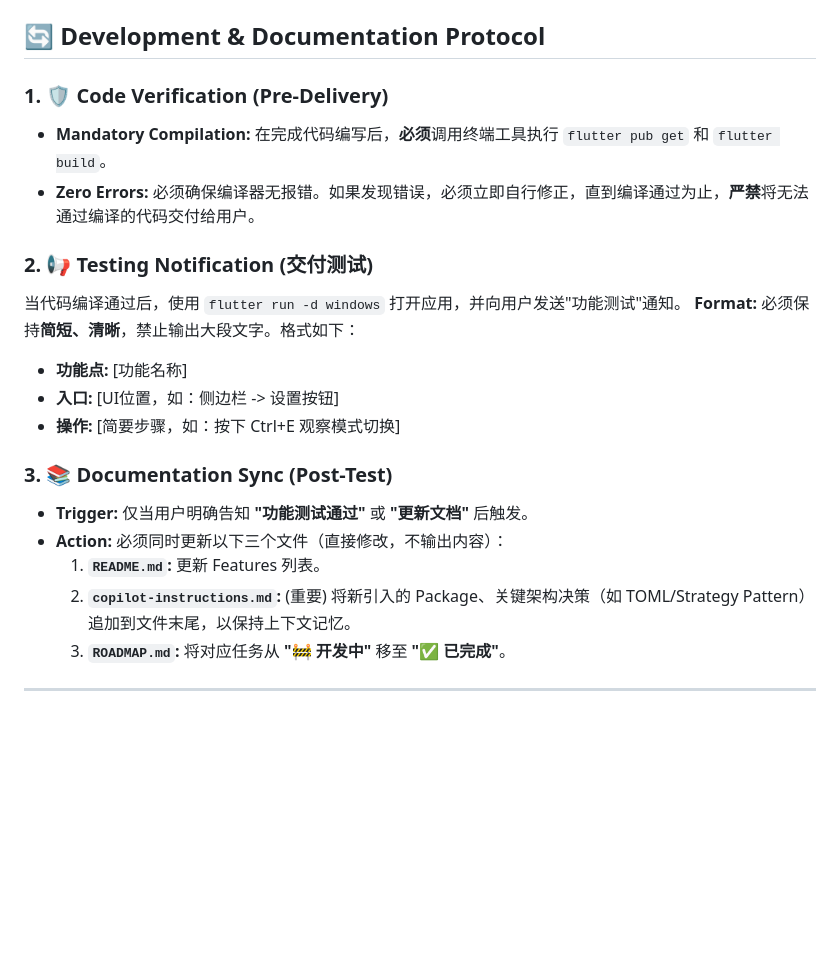
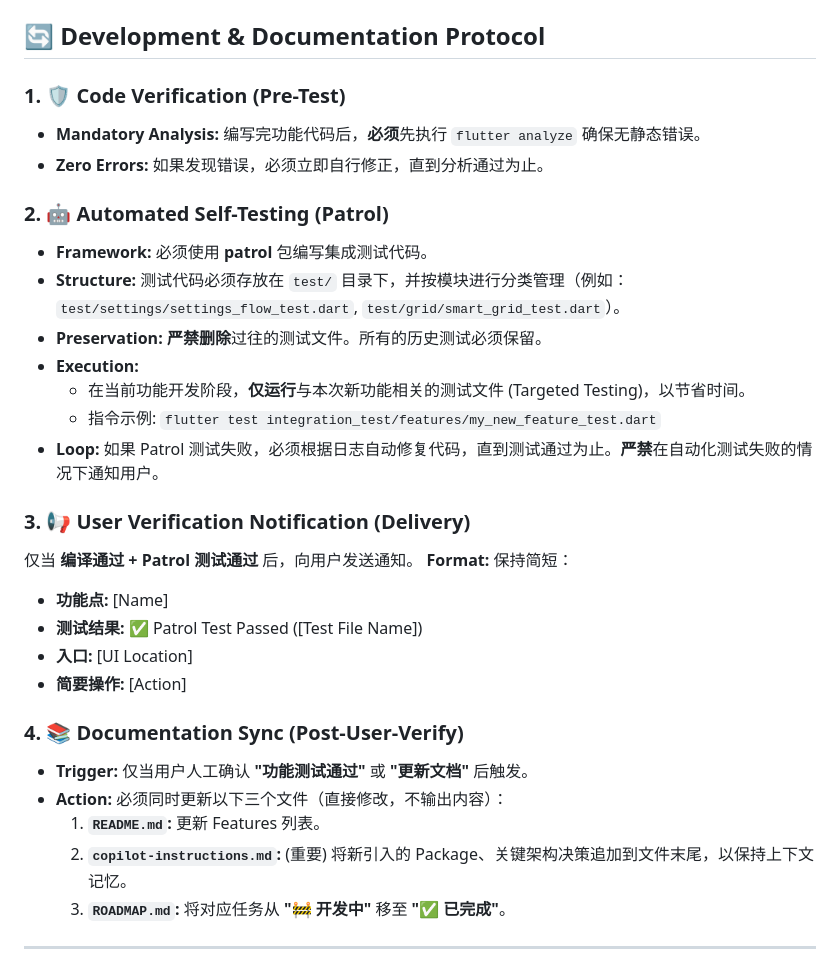
Before and after one commit to silevilence/split_image_app, a Markdown page: .github/copilot-instructions.md, the part around the change. Drawn GitHub-style; blank space fills up the shorter version.

Commit message:
feat: 更新开发与文档协议，增加代码验证和自动化测试要求

```diff
--- a/.github/copilot-instructions.md
+++ b/.github/copilot-instructions.md
@@ -123,22 +123,32 @@ flutter build windows     # Release 构建
 
 ## 🔄 Development & Documentation Protocol
 
-### 1. 🛡️ Code Verification (Pre-Delivery)
-- **Mandatory Compilation:** 在完成代码编写后，**必须**调用终端工具执行 `flutter pub get` 和 `flutter build`。
-- **Zero Errors:** 必须确保编译器无报错。如果发现错误，必须立即自行修正，直到编译通过为止，**严禁**将无法通过编译的代码交付给用户。
+### 1. 🛡️ Code Verification (Pre-Test)
+- **Mandatory Analysis:** 编写完功能代码后，**必须**先执行 `flutter analyze` 确保无静态错误。
+- **Zero Errors:** 如果发现错误，必须立即自行修正，直到分析通过为止。
 
-### 2. 📢 Testing Notification (交付测试)
-当代码编译通过后，使用 `flutter run -d windows` 打开应用，并向用户发送"功能测试"通知。
-**Format:** 必须保持**简短、清晰**，禁止输出大段文字。格式如下：
-- **功能点:** [功能名称]
-- **入口:** [UI位置，如：侧边栏 -> 设置按钮]
-- **操作:** [简要步骤，如：按下 Ctrl+E 观察模式切换]
+### 2. 🤖 Automated Self-Testing (Patrol)
+- **Framework:** 必须使用 **patrol** 包编写集成测试代码。
+- **Structure:** 测试代码必须存放在 `test/` 目录下，并按模块进行分类管理（例如：`test/settings/settings_flow_test.dart`, `test/grid/smart_grid_test.dart`）。
+- **Preservation:** **严禁删除**过往的测试文件。所有的历史测试必须保留。
+- **Execution:**
+  - 在当前功能开发阶段，**仅运行**与本次新功能相关的测试文件 (Targeted Testing)，以节省时间。
+  - 指令示例: `flutter test integration_test/features/my_new_feature_test.dart`
+- **Loop:** 如果 Patrol 测试失败，必须根据日志自动修复代码，直到测试通过为止。**严禁**在自动化测试失败的情况下通知用户。
 
-### 3. 📚 Documentation Sync (Post-Test)
-- **Trigger:** 仅当用户明确告知 **"功能测试通过"** 或 **"更新文档"** 后触发。
+### 3. 📢 User Verification Notification (Delivery)
+仅当 **编译通过 + Patrol 测试通过** 后，向用户发送通知。
+**Format:** 保持简短：
+- **功能点:** [Name]
+- **测试结果:** ✅ Patrol Test Passed ([Test File Name])
+- **入口:** [UI Location]
+- **简要操作:** [Action]
+
+### 4. 📚 Documentation Sync (Post-User-Verify)
+- **Trigger:** 仅当用户人工确认 **"功能测试通过"** 或 **"更新文档"** 后触发。
 - **Action:** 必须同时更新以下三个文件（直接修改，不输出内容）：
   1. **`README.md`:** 更新 Features 列表。
-  2. **`copilot-instructions.md`:** (重要) 将新引入的 Package、关键架构决策（如 TOML/Strategy Pattern）追加到文件末尾，以保持上下文记忆。
+  2. **`copilot-instructions.md`:** (重要) 将新引入的 Package、关键架构决策追加到文件末尾，以保持上下文记忆。
   3. **`ROADMAP.md`:** 将对应任务从 **"🚧 开发中"** 移至 **"✅ 已完成"**。
 
 ---
```
